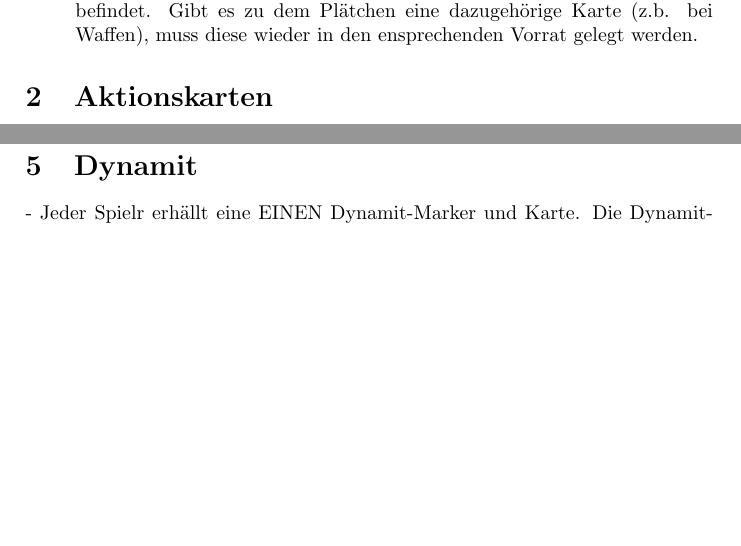
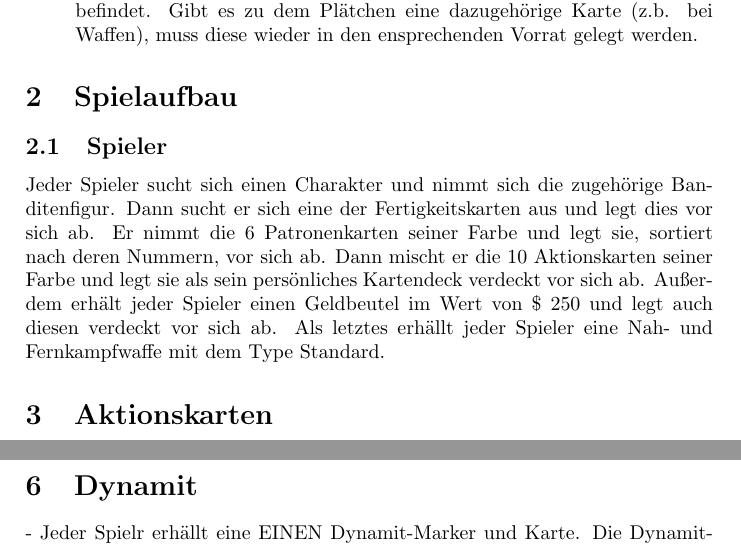
Before and after one commit to Gaemel/Mod_Express, a LaTeX document (Rules_Main.tex, which reads Rules/Spielaufbau/Spielaufbau_main.tex, Rules/Spielaufbau/Spieler.tex): two parts of pages 1 and 5 of 6 before the commit and two parts of pages 1 and 6 of 6 after it, joined at a grey line, cut so that both start at the same text, the shorter picture padded with empty space. Compiled offline with pdfLaTeX.

Commit message:
hab inputs für den spielaufbau reingenommen

```diff
--- a/Rules/Spielaufbau/Spielaufbau_main.tex
+++ b/Rules/Spielaufbau/Spielaufbau_main.tex
@@ -0,0 +1,5 @@
+\section{Spielaufbau}
+
+\input{Rules/Spielaufbau/Spieler.tex}
+\input{Rules/Spielaufbau/Zug.tex}
+\input{Rules/Spielaufbau/NPC.tex}
--- a/Rules/Spielaufbau/Spieler.tex
+++ b/Rules/Spielaufbau/Spieler.tex
@@ -2,12 +2,12 @@
 
 Jeder Spieler sucht sich einen Charakter und
 nimmt sich die zugehörige Banditenfigur.
-Dann sucht er sein aus den Fertigkeitskarten eine aus.
+Dann sucht er sich eine der Fertigkeitskarten aus und legt dies vor sich ab.
 Er nimmt die 6 Patronenkarten seiner
 Farbe und legt sie, sortiert nach deren Nummern, vor sich ab.
 Dann mischt er die 10 Aktionskarten seiner Farbe
 und legt sie als sein persönliches Kartendeck verdeckt vor sich ab.
 Außerdem erhält jeder Spieler einen Geldbeutel im
-Wert von $ 250 und legt auch diesen verdeckt vor sich ab.
+Wert von \$ 250 und legt auch diesen verdeckt vor sich ab.
 Als letztes erhällt jeder Spieler eine Nah- und Fernkampfwaffe mit dem
 Type Standard.
```
Also changed, not shown: Rules_Main.tex (+1 -0 lines), Rules/Spielaufbau/NPC.tex (added), out/Rules_Main.pdf.
